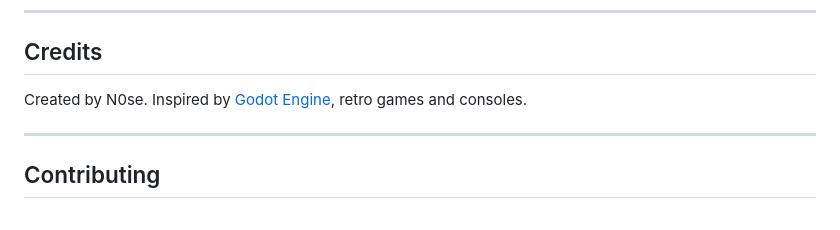
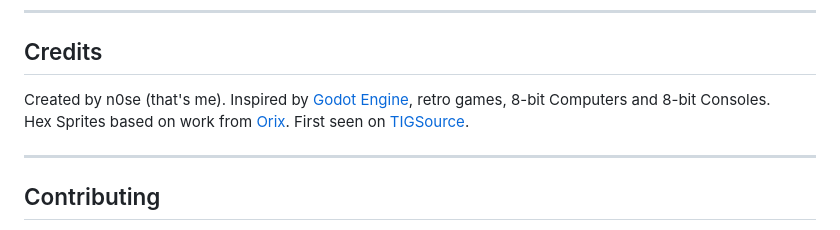
Before and after one commit to n0-se/Nariz, a Markdown page: README.md, the part around the change. Drawn GitHub-style.

Commit message:
docs: update credits section

```diff
--- a/README.md
+++ b/README.md
@@ -151,7 +151,8 @@ MIT License. See [`LICENSE`](LICENSE ) for details.
 
 ## Credits
 
-Created by N0se. Inspired by [Godot Engine](https://godotengine.org/), retro games and consoles.
+Created by n0se (that's me). Inspired by [Godot Engine](https://godotengine.org/), retro games, 8-bit Computers and 8-bit Consoles.
+Hex Sprites based on work from [Orix](www.oryxdesignlab.com). First seen on [TIGSource](https://forums.tigsource.com/index.php?topic=8970.0).
 
 ---
 
```
